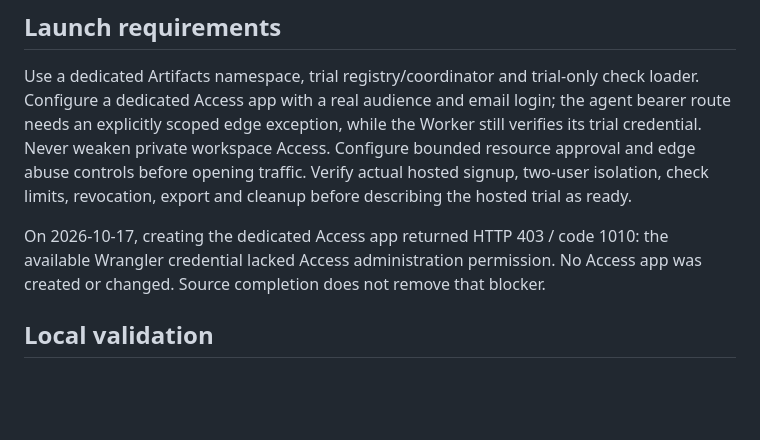
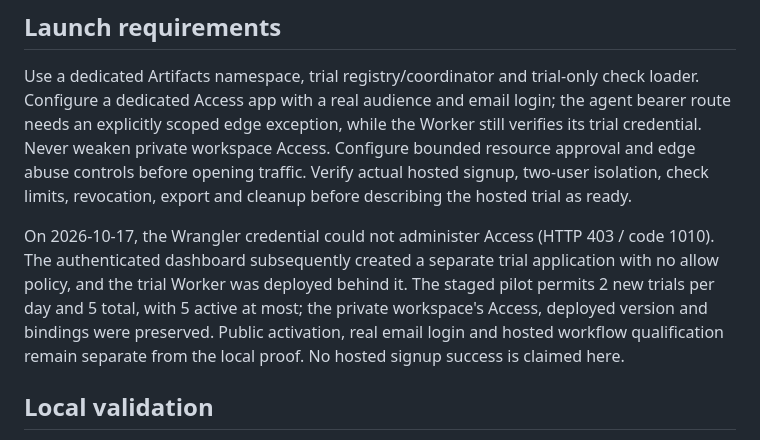
Before and after one commit to wornpage/projects-git, a Markdown page: docs/trial-workflow.md, the part around the change. GitHub-like rendering; blank space fills up the shorter version.

Commit message:
Record restricted trial staging and remaining activation checks

```diff
--- a/docs/trial-workflow.md
+++ b/docs/trial-workflow.md
@@ -59,9 +59,13 @@ Access. Configure bounded resource approval and edge abuse controls before openi
 traffic. Verify actual hosted signup, two-user isolation, check limits, revocation,
 export and cleanup before describing the hosted trial as ready.
 
-On 2026-10-17, creating the dedicated Access app returned HTTP 403 / code 1010:
-the available Wrangler credential lacked Access administration permission. No
-Access app was created or changed. Source completion does not remove that blocker.
+On 2026-10-17, the Wrangler credential could not administer Access (HTTP 403 /
+code 1010). The authenticated dashboard subsequently created a separate trial
+application with no allow policy, and the trial Worker was deployed behind it.
+The staged pilot permits 2 new trials per day and 5 total, with 5 active at most;
+the private workspace's Access, deployed version and bindings were preserved.
+Public activation, real email login and hosted workflow qualification remain
+separate from the local proof. No hosted signup success is claimed here.
 
 ## Local validation
 
```
